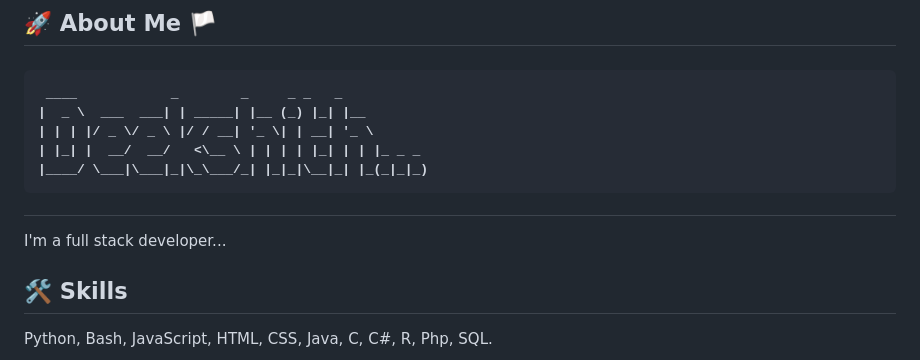
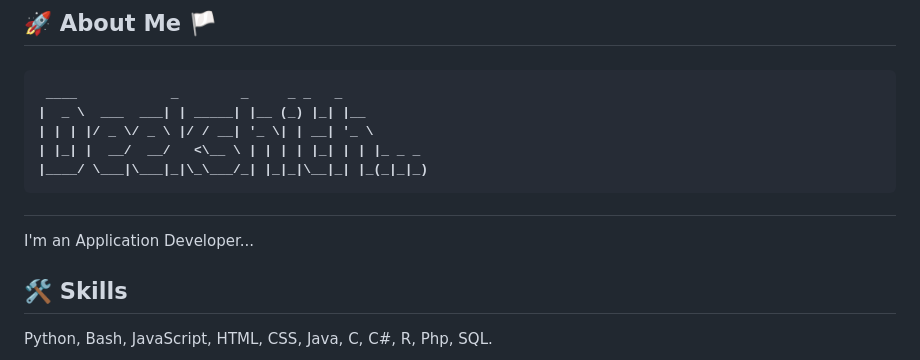
Before and after one commit to deekshith0509/deekshith0509.github.io, a Markdown page: README.md, the part around the change. Drawn GitHub-style.

```diff
--- a/README.md
+++ b/README.md
@@ -56,7 +56,7 @@ font-family: 'Trirong', sans-serif;
 
 </h1>
 
-I'm a full stack developer...
+I'm an Application Developer...
 
 </h2>
 
```
